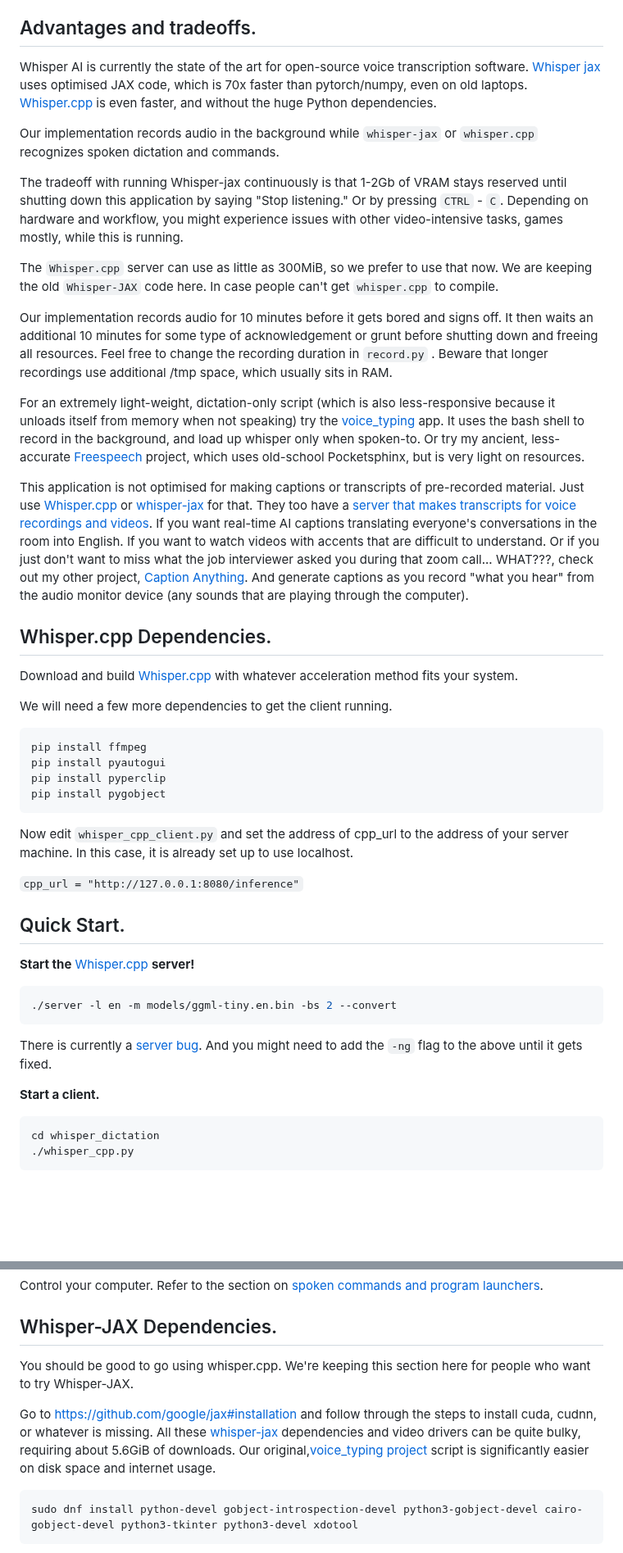
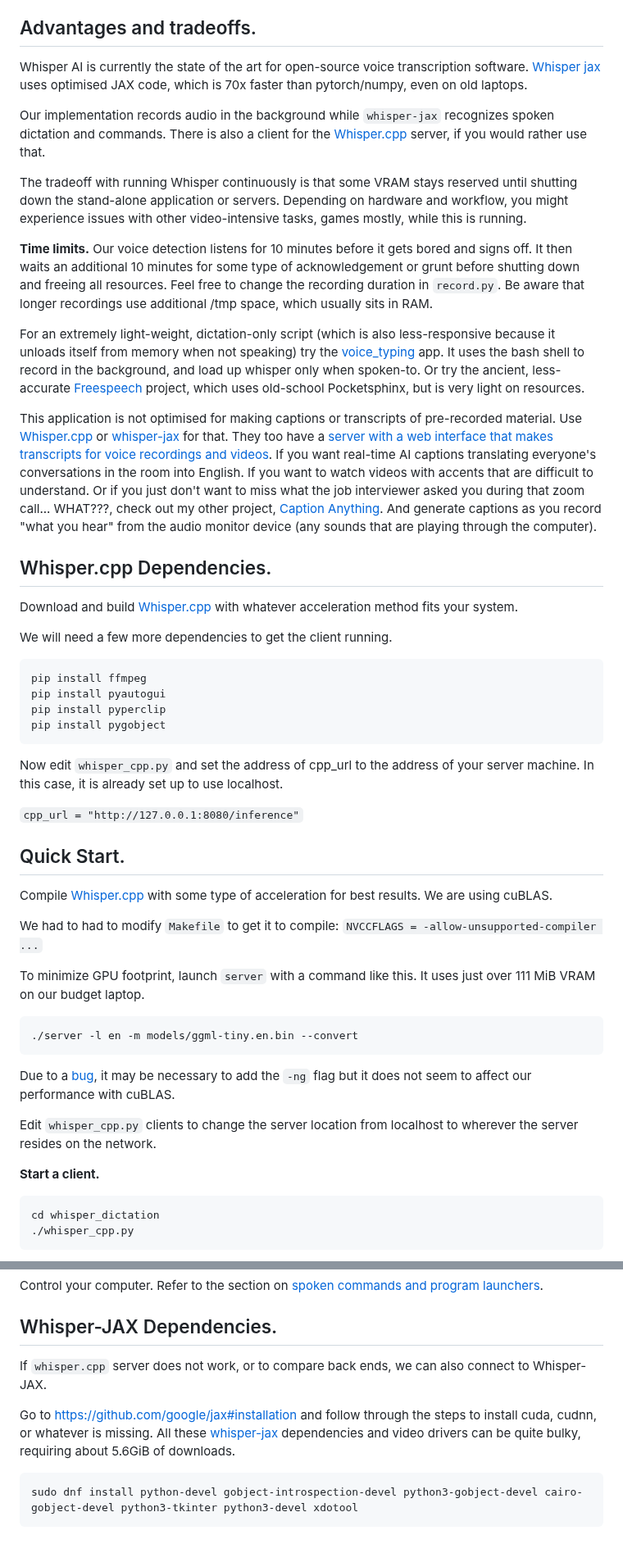
Before and after one commit to themanyone/whisper_dictation, a Markdown page: README.md, 2 parts joined by grey strips. Shown at 82% size. Rendered like a GitHub page; blank space fills up the shorter version.

Commit message:
update docs
update readme

update readme

````diff
--- a/README.md
+++ b/README.md
@@ -37,19 +37,17 @@ Set the chat language model in `app.py`. The first time you use it, it will down
 
 ## Advantages and tradeoffs.
 
-Whisper AI is currently the state of the art for open-source voice transcription software. [Whisper jax](https://github.com/sanchit-gandhi/whisper-jax) uses optimised JAX code, which is 70x faster than pytorch/numpy, even on old laptops. [Whisper.cpp](https://github.com/ggerganov/whisper.cpp) is even faster, and without the huge Python dependencies.
+Whisper AI is currently the state of the art for open-source voice transcription software. [Whisper jax](https://github.com/sanchit-gandhi/whisper-jax) uses optimised JAX code, which is 70x faster than pytorch/numpy, even on old laptops.
 
-Our implementation records audio in the background while `whisper-jax` or `whisper.cpp` recognizes spoken dictation and commands.
+Our implementation records audio in the background while `whisper-jax` recognizes spoken dictation and commands. There is also a client for the [Whisper.cpp](https://github.com/ggerganov/whisper.cpp) server, if you would rather use that.
 
-The tradeoff with running Whisper-jax continuously is that 1-2Gb of VRAM stays reserved until shutting down this application by saying "Stop listening." Or by pressing `CTRL` - `C`. Depending on hardware and workflow, you might experience issues with other video-intensive tasks, games mostly, while this is running.
+The tradeoff with running Whisper continuously is that some VRAM stays reserved until shutting down the stand-alone application or servers. Depending on hardware and workflow, you might experience issues with other video-intensive tasks, games mostly, while this is running.
 
-The `Whisper.cpp` server can use as little as 300MiB, so we prefer to use that now. We are keeping the old `Whisper-JAX` code here. In case people can't get `whisper.cpp` to compile.
+**Time limits.** Our voice detection listens for 10 minutes before it gets bored and signs off. It then waits an additional 10 minutes for some type of acknowledgement or grunt before shutting down and freeing all resources. Feel free to change the recording duration in `record.py`. Be aware that longer recordings use additional /tmp space, which usually sits in RAM.
 
-Our implementation records audio for 10 minutes before it gets bored and signs off. It then waits an additional 10 minutes for some type of acknowledgement or grunt before shutting down and freeing all resources. Feel free to change the recording duration in `record.py` . Beware that longer recordings use additional /tmp space, which usually sits in RAM.
+For an extremely light-weight, dictation-only script (which is also less-responsive because it unloads itself from memory when not speaking) try the [voice_typing](https://github.com/themanyone/voice_typing) app. It uses the bash shell to record in the background, and load up whisper only when spoken-to. Or try the ancient, less-accurate [Freespeech](https://github.com/themanyone/freespeech-vr/tree/python3) project, which uses old-school Pocketsphinx, but is very light on resources.
 
-For an extremely light-weight, dictation-only script (which is also less-responsive because it unloads itself from memory when not speaking) try the [voice_typing](https://github.com/themanyone/voice_typing) app. It uses the bash shell to record in the background, and load up whisper only when spoken-to. Or try my ancient, less-accurate [Freespeech](https://github.com/themanyone/freespeech-vr/tree/python3) project, which uses old-school Pocketsphinx, but is very light on resources.
-
-This application is not optimised for making captions or transcripts of pre-recorded material. Just use [Whisper.cpp](https://github.com/ggerganov/whisper.cpp) or [whisper-jax](https://github.com/sanchit-gandhi/whisper-jax) for that. They too have a [server that makes transcripts for voice recordings and videos](https://github.com/sanchit-gandhi/whisper-jax/blob/main/app/app.py). If you want real-time AI captions translating everyone's conversations in the room into English. If you want to watch videos with accents that are difficult to understand. Or if you just don't want to miss what the job interviewer asked you during that zoom call... WHAT???, check out my other project, [Caption Anything](https://github.com/themanyone/caption_anything). And generate captions as you record "what you hear" from the audio monitor device (any sounds that are playing through the computer).
+This application is not optimised for making captions or transcripts of pre-recorded material. Use [Whisper.cpp](https://github.com/ggerganov/whisper.cpp) or [whisper-jax](https://github.com/sanchit-gandhi/whisper-jax) for that. They too have a [server with a web interface that makes transcripts for voice recordings and videos](https://github.com/sanchit-gandhi/whisper-jax/blob/main/app/app.py). If you want real-time AI captions translating everyone's conversations in the room into English. If you want to watch videos with accents that are difficult to understand. Or if you just don't want to miss what the job interviewer asked you during that zoom call... WHAT???, check out my other project, [Caption Anything](https://github.com/themanyone/caption_anything). And generate captions as you record "what you hear" from the audio monitor device (any sounds that are playing through the computer).
 
 ## Whisper.cpp Dependencies.
 
@@ -64,20 +62,29 @@ pip install pyperclip
 pip install pygobject
 ```
 
-Now edit `whisper_cpp_client.py`  and set the address of cpp_url to the address of your server machine. In this case, it is already set up to use localhost.
+Now edit `whisper_cpp.py`  and set the address of cpp_url to the address of your server machine. In this case, it is already set up to use localhost.
 
 `cpp_url = "http://127.0.0.1:8080/inference"`
 
 ## Quick Start.
 
-**Start the** [Whisper.cpp](https://github.com/ggerganov/whisper.cpp) **server!**
+Compile [Whisper.cpp](https://github.com/ggerganov/whisper.cpp) with some type of acceleration for best results. We are using cuBLAS.
+
+We had to had to modify `Makefile` to get it to compile:
+	`NVCCFLAGS = -allow-unsupported-compiler ...`
+
+To minimize GPU footprint, launch `server` with a command like this. It uses just over 111 MiB VRAM on our budget laptop.
+
 ```shell
-./server -l en -m models/ggml-tiny.en.bin -bs 2 --convert
+./server -l en -m models/ggml-tiny.en.bin --convert
 ```
 
-There is currently a [server bug](https://github.com/ggerganov/whisper.cpp/issues/1587). And you might need to add the `-ng` flag to the above until it gets fixed.
+Due to a [bug](https://github.com/ggerganov/whisper.cpp/issues/1587), it may be necessary to add the `-ng` flag but it does not seem to affect our performance with cuBLAS.
+
+Edit `whisper_cpp.py` clients to change the server location from localhost to wherever the server resides on the network.
 
 **Start a client.**
+
 ```shell
 cd whisper_dictation
 ./whisper_cpp.py
@@ -99,9 +106,9 @@ Control your computer. Refer to the section on [spoken commands and program laun
 
 ## Whisper-JAX Dependencies.
 
-You should be good to go using whisper.cpp.  We're keeping this section here for people who want to try Whisper-JAX.
+If `whisper.cpp` server does not work, or to compare back ends, we can also connect to Whisper-JAX.
 
-Go to https://github.com/google/jax#installation and follow through the steps to install cuda, cudnn, or whatever is missing. All these [whisper-jax](https://github.com/sanchit-gandhi/whisper-jax) dependencies and video drivers can be quite bulky, requiring about 5.6GiB of downloads. Our original,[voice_typing project](https://github.com/themanyone/voice_typing) script is significantly easier on disk space and internet usage.
+Go to https://github.com/google/jax#installation and follow through the steps to install cuda, cudnn, or whatever is missing. All these [whisper-jax](https://github.com/sanchit-gandhi/whisper-jax) dependencies and video drivers can be quite bulky, requiring about 5.6GiB of downloads.
 
 ```shell
 sudo dnf install python-devel gobject-introspection-devel python3-gobject-devel cairo-gobject-devel python3-tkinter python3-devel xdotool
````
Also changed, not shown: other parts of README.md (+19 -19 lines).
